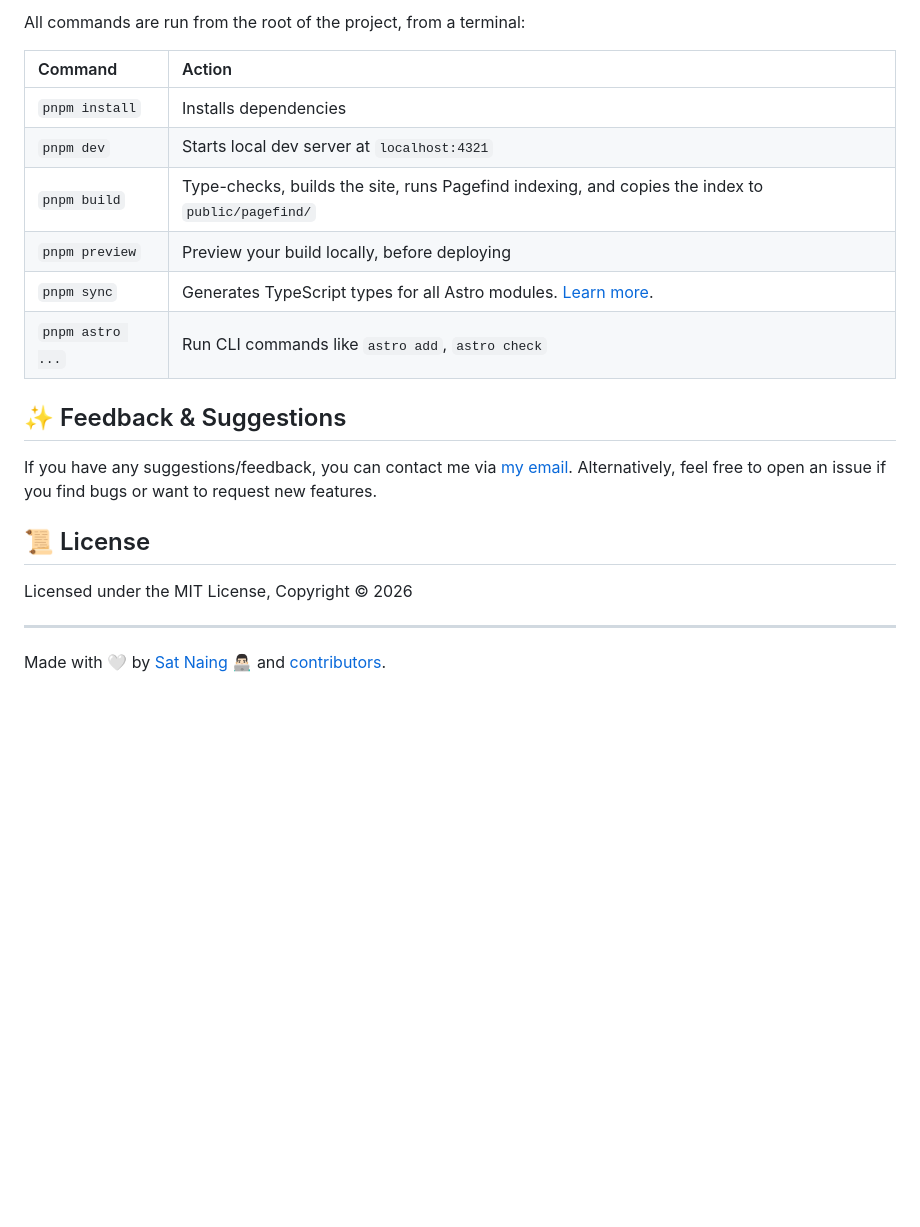
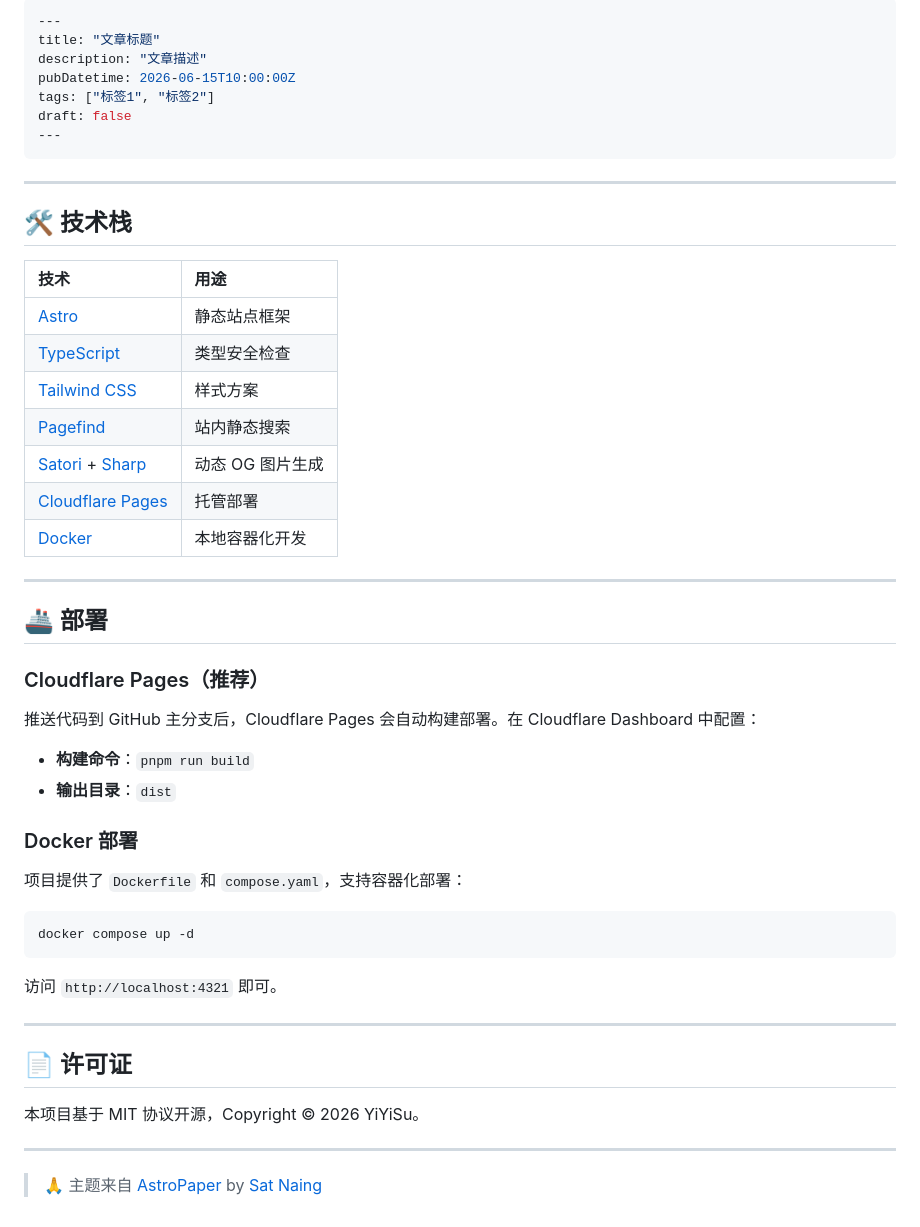
Before and after one commit to yyscream/yyscream.github.io, a Markdown page: README.md, the part around one of its changes. Drawn GitHub-style; blank space fills up the shorter version.

````diff
--- a/README.md
+++ b/README.md
@@ -144,23 +128,55 @@ export default defineAstroPaperConfig({
 
-All commands are run from the root of the project, from a terminal:
-
-| Command          | Action                                                                                                                           |
-| :--------------- | :------------------------------------------------------------------------------------------------------------------------------- |
-| `pnpm install`   | Installs dependencies                                                                                                            |
-| `pnpm dev`       | Starts local dev server at `localhost:4321`                                                                                      |
-| `pnpm build`     | Type-checks, builds the site, runs Pagefind indexing, and copies the index to `public/pagefind/`                                 |
-| `pnpm preview`   | Preview your build locally, before deploying                                                                                     |
-| `pnpm sync`      | Generates TypeScript types for all Astro modules. [Learn more](https://docs.astro.build/en/reference/cli-reference/#astro-sync). |
-| `pnpm astro ...` | Run CLI commands like `astro add`, `astro check`                                                                                 |
-
-## ✨ Feedback & Suggestions
-
-If you have any suggestions/feedback, you can contact me via [my email](mailto:satnaingdev+astropaper@gmail.com). Alternatively, feel free to open an issue if you find bugs or want to request new features.
-
-## 📜 License
-
-Licensed under the MIT License, Copyright © 2026
+```yaml
+---
+title: "文章标题"
+description: "文章描述"
+pubDatetime: 2026-06-15T10:00:00Z
+tags: ["标签1", "标签2"]
+draft: false
+---
+```
 
 ---
 
-Made with 🤍 by [Sat Naing](https://satnaing.dev) 👨🏻‍💻 and [contributors](https://github.com/satnaing/astro-paper/graphs/contributors).
+## 🛠️ 技术栈
+
+| 技术                                                                                   | 用途             |
+| :------------------------------------------------------------------------------------- | :--------------- |
+| [Astro](https://astro.build/)                                                          | 静态站点框架     |
+| [TypeScript](https://www.typescriptlang.org/)                                          | 类型安全检查     |
+| [Tailwind CSS](https://tailwindcss.com/)                                               | 样式方案         |
+| [Pagefind](https://pagefind.app/)                                                      | 站内静态搜索     |
+| [Satori](https://github.com/vercel/satori) + [Sharp](https://sharp.pixelplumbing.com/) | 动态 OG 图片生成 |
+| [Cloudflare Pages](https://pages.cloudflare.com/)                                      | 托管部署         |
+| [Docker](https://www.docker.com/)                                                      | 本地容器化开发   |
+
+---
+
+## 🚢 部署
+
+### Cloudflare Pages（推荐）
+
+推送代码到 GitHub 主分支后，Cloudflare Pages 会自动构建部署。在 Cloudflare Dashboard 中配置：
+
+- **构建命令**：`pnpm run build`
+- **输出目录**：`dist`
+
+### Docker 部署
+
+项目提供了 `Dockerfile` 和 `compose.yaml`，支持容器化部署：
+
+```bash
+docker compose up -d
+```
+
+访问 `http://localhost:4321` 即可。
+
+---
+
+## 📄 许可证
+
+本项目基于 MIT 协议开源，Copyright © 2026 YiYiSu。
+
+---
+
+> 🙏 主题来自 [AstroPaper](https://github.com/satnaing/astro-paper) by [Sat Naing](https://satnaing.dev)
````
Also changed, not shown: other parts of README.md (+99 -115 lines).
